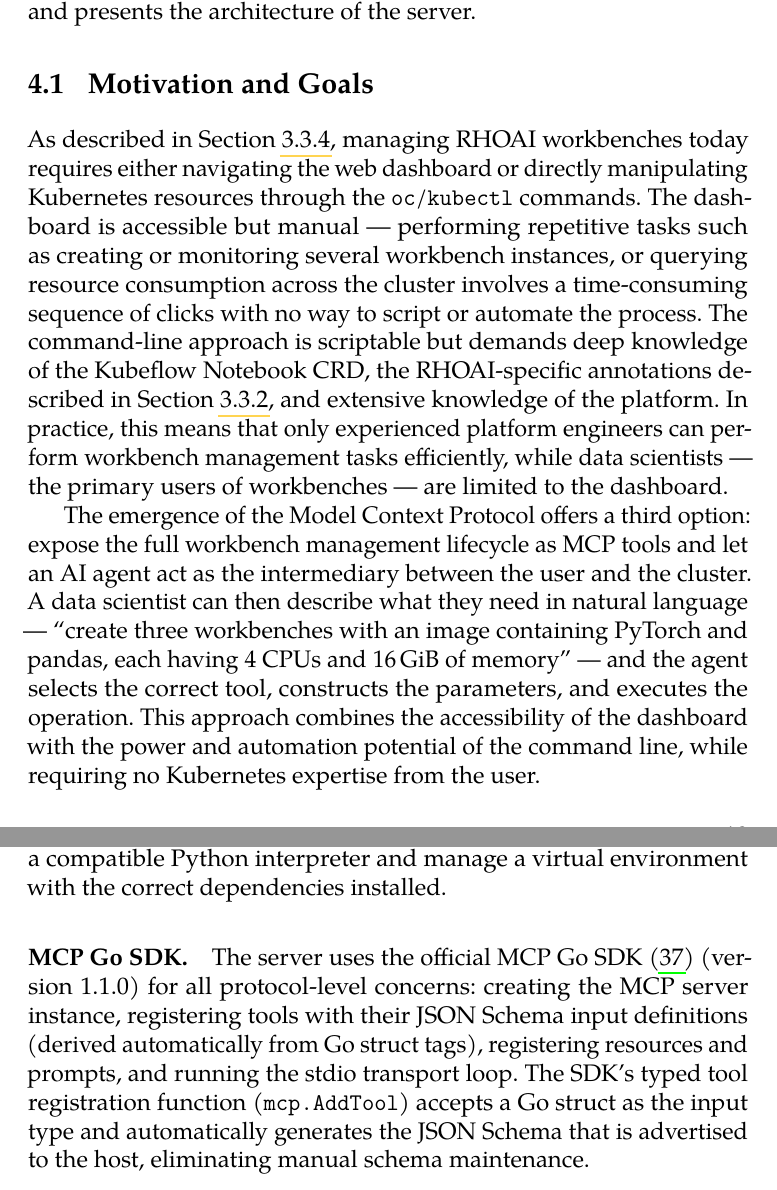
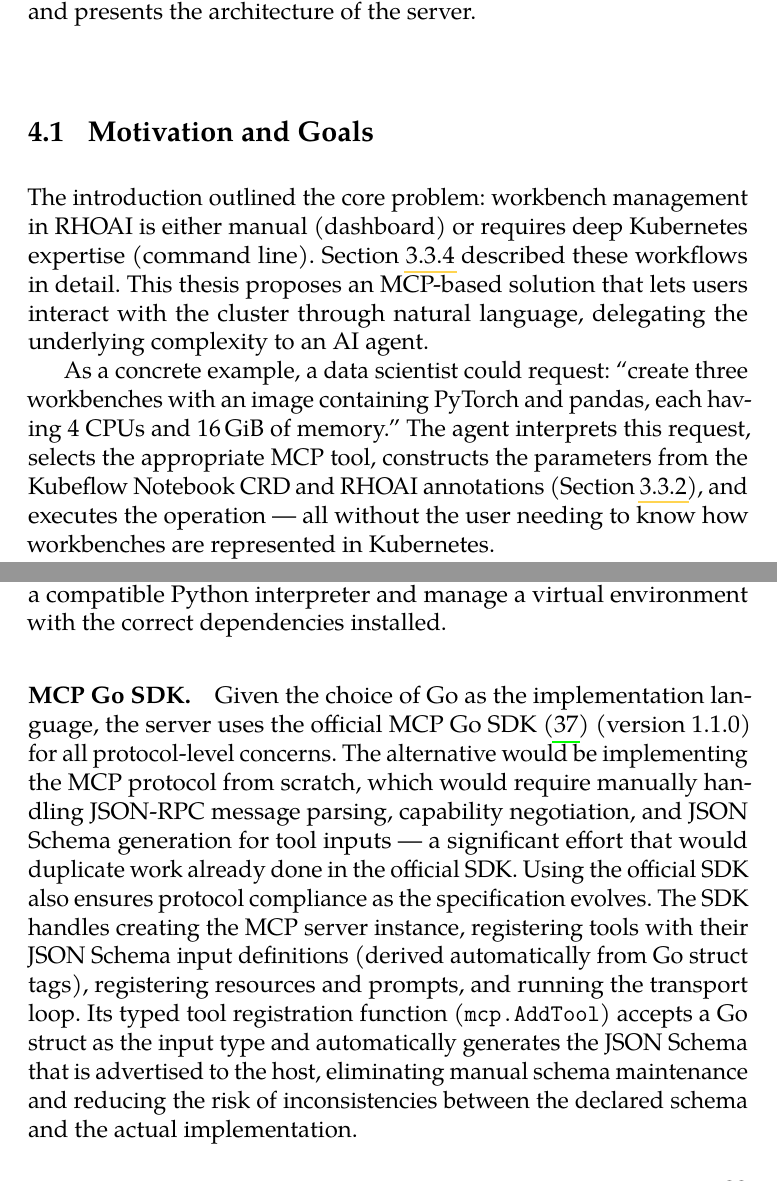
Before and after one commit to ada333/bachelor-thesis, a LaTeX thesis (bachelor_thesis.tex): two parts of pages 27 and 31 of 54, joined at a grey line, cut so that both start at the same text. Compiled offline with pdfLaTeX.

Commit message:
some more fixes

```diff
--- a/bachelor_thesis.tex
+++ b/bachelor_thesis.tex
@@ -776,29 +776,20 @@
 \section{Motivation and Goals}
 \label{sec:motivation}
 
-As described in Section~\ref{subsec:current-workflow}, managing RHOAI
-workbenches today requires either navigating the web dashboard or directly
-manipulating Kubernetes resources through the \texttt{oc}/\texttt{kubectl} commands. The
-dashboard is accessible but manual --- performing repetitive tasks such as
-creating or monitoring several workbench instances, or querying resource consumption
-across the cluster involves
-a time-consuming sequence of clicks with no way to script or automate the
-process. The command-line approach is scriptable but demands deep knowledge of
-the Kubeflow Notebook CRD, the RHOAI-specific annotations described in
-Section~\ref{subsec:rhoai-workbenches}, and extensive knowledge of the platform. In practice,
-this means that only experienced platform engineers can perform workbench
-management tasks efficiently, while data scientists --- the primary users of
-workbenches --- are limited to the dashboard.
-
-The emergence of the Model Context Protocol offers a third option: expose the
-full workbench management lifecycle as MCP tools and let an AI agent act as
-the intermediary between the user and the cluster. A data scientist can then
-describe what they need in natural language --- \enquote{create three
-workbenches with an image containing PyTorch and pandas, each having 4 CPUs and 16\,GiB of memory} --- and the agent
-selects the correct tool, constructs the parameters, and executes the
-operation. This approach combines the accessibility of the dashboard with the
-power and automation potential of the command line, while requiring no
-Kubernetes expertise from the user.
+The introduction outlined the core problem: workbench management in RHOAI
+is either manual (dashboard) or requires deep Kubernetes expertise
+(command line). Section~\ref{subsec:current-workflow} described these
+workflows in detail. This thesis proposes an MCP-based solution that lets
+users interact with the cluster through natural language, delegating the
+underlying complexity to an AI agent.
+
+As a concrete example, a data scientist could request: \enquote{create three
+workbenches with an image containing PyTorch and pandas, each having 4 CPUs
+and 16\,GiB of memory.} The agent interprets this request, selects the
+appropriate MCP tool, constructs the parameters from the Kubeflow Notebook
+CRD and RHOAI annotations (Section~\ref{subsec:rhoai-workbenches}), and
+executes the operation --- all without the user needing to know how
+workbenches are represented in Kubernetes.
 
 It is worth noting that the current implementation targets the existing
 Kubeflow-based workbench architecture described in
@@ -956,14 +947,21 @@
 correct dependencies installed.
 
 \paragraph{MCP Go SDK.}
-The server uses the official MCP Go SDK~\parencite{mcp-go-sdk} (version 1.1.0)
-for all protocol-level concerns: creating the MCP server instance,
+Given the choice of Go as the implementation language, the server uses the
+official MCP Go SDK~\parencite{mcp-go-sdk} (version 1.1.0) for all
+protocol-level concerns. The alternative would be implementing the MCP
+protocol from scratch, which would require manually handling JSON-RPC
+message parsing, capability negotiation, and JSON Schema generation for
+tool inputs --- a significant effort that would duplicate work already done
+in the official SDK. Using the official SDK also ensures protocol compliance as the
+specification evolves. The SDK handles creating the MCP server instance,
 registering tools with their JSON Schema input definitions (derived
 automatically from Go struct tags), registering resources and prompts, and
-running the stdio transport loop. The SDK's typed tool registration function
+running the transport loop. Its typed tool registration function
 (\texttt{mcp.AddTool}) accepts a Go struct as the input type and
 automatically generates the JSON Schema that is advertised to the host,
-eliminating manual schema maintenance.
+eliminating manual schema maintenance and reducing the risk of
+inconsistencies between the declared schema and the actual implementation.
 
 \paragraph{golangci-lint.}
 Static analysis is performed by
```
Also changed, not shown: bachelor_thesis.pdf, bachelor_thesis.tex (25 more changed lines).
